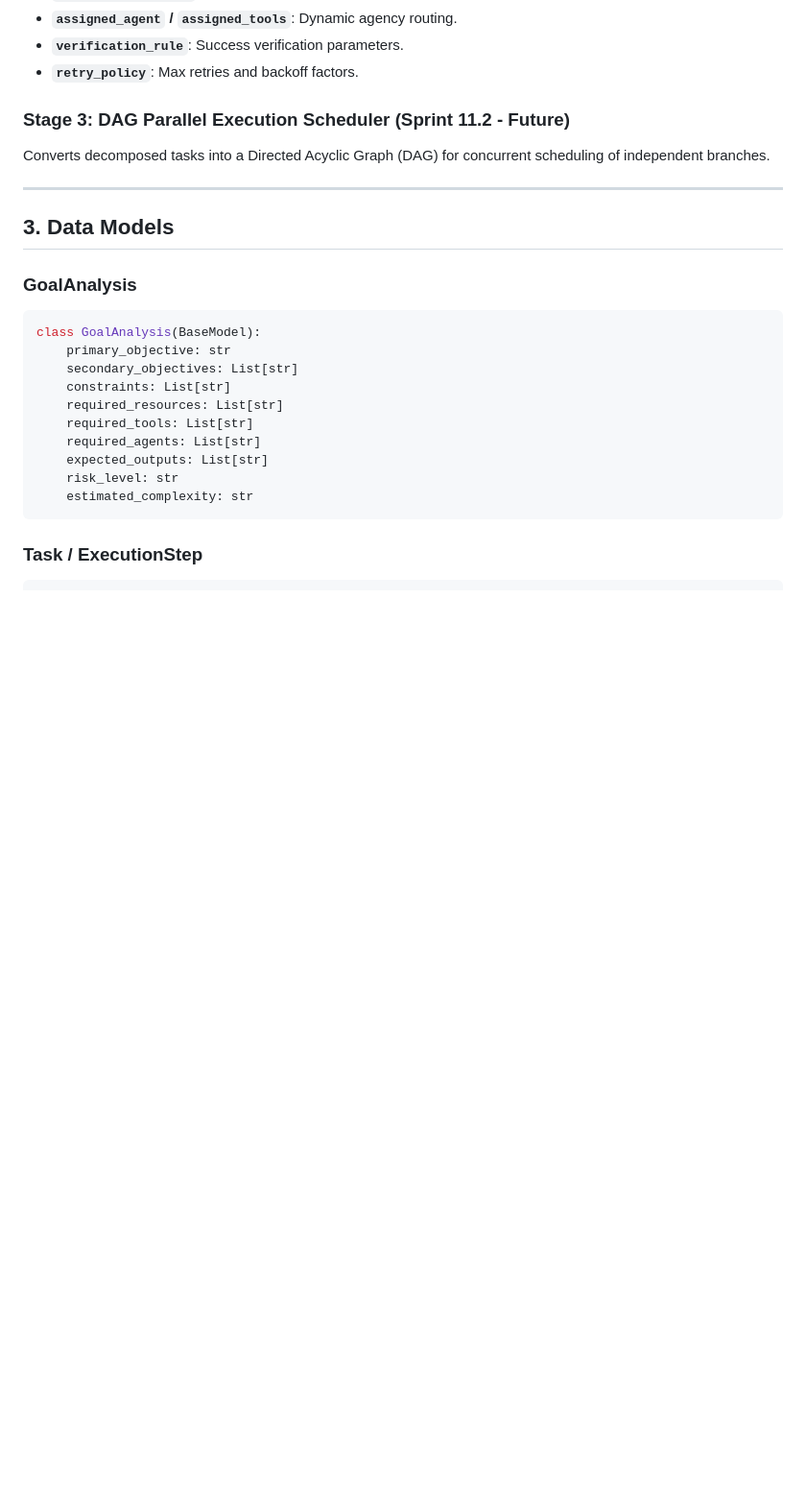
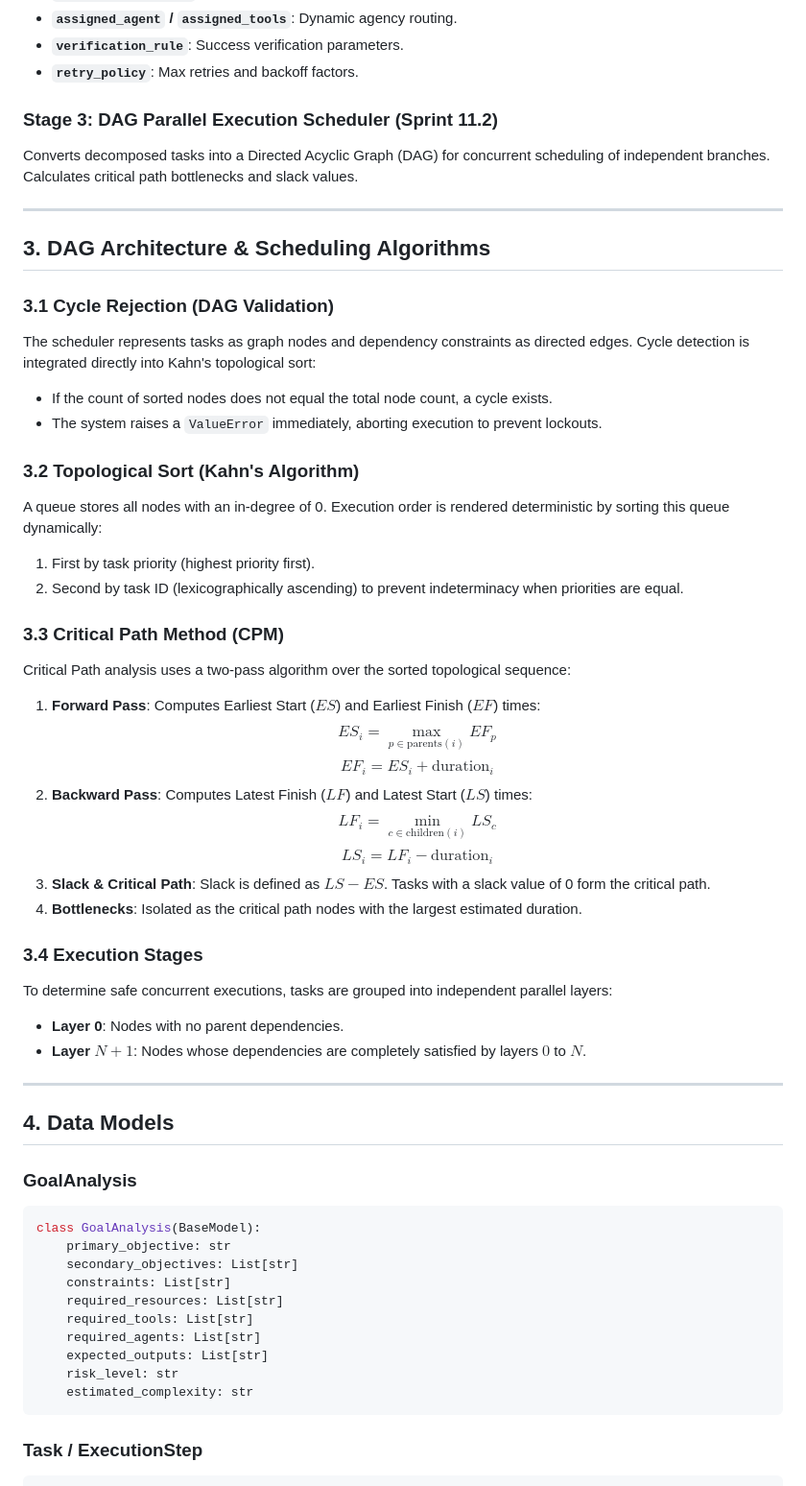
Before and after one commit to Dillesh10/J.A.R.V.I.S, a Markdown page: docs/Planner.md, the part around the change. Shown at 96% size. GitHub-like rendering; blank space fills up the shorter version.

Commit message:
Update docs/Planner.md for Sprint 11.2 DAG scheduler specifications

````diff
--- a/docs/Planner.md
+++ b/docs/Planner.md
@@ -53,12 +53,42 @@ Decomposes goals into a task list where each task contains:
 * **`verification_rule`**: Success verification parameters.
 * **`retry_policy`**: Max retries and backoff factors.
 
-### Stage 3: DAG Parallel Execution Scheduler (Sprint 11.2 - Future)
-Converts decomposed tasks into a Directed Acyclic Graph (DAG) for concurrent scheduling of independent branches.
+### Stage 3: DAG Parallel Execution Scheduler (Sprint 11.2)
+Converts decomposed tasks into a Directed Acyclic Graph (DAG) for concurrent scheduling of independent branches. Calculates critical path bottlenecks and slack values.
 
 ---
 
-## 3. Data Models
+## 3. DAG Architecture & Scheduling Algorithms
+
+### 3.1 Cycle Rejection (DAG Validation)
+The scheduler represents tasks as graph nodes and dependency constraints as directed edges. Cycle detection is integrated directly into Kahn's topological sort:
+* If the count of sorted nodes does not equal the total node count, a cycle exists.
+* The system raises a `ValueError` immediately, aborting execution to prevent lockouts.
+
+### 3.2 Topological Sort (Kahn's Algorithm)
+A queue stores all nodes with an in-degree of 0. Execution order is rendered deterministic by sorting this queue dynamically:
+1. First by task priority (highest priority first).
+2. Second by task ID (lexicographically ascending) to prevent indeterminacy when priorities are equal.
+
+### 3.3 Critical Path Method (CPM)
+Critical Path analysis uses a two-pass algorithm over the sorted topological sequence:
+1. **Forward Pass**: Computes Earliest Start ($ES$) and Earliest Finish ($EF$) times:
+   $$ES_i = \max_{p \in \text{parents}(i)} EF_p$$
+   $$EF_i = ES_i + \text{duration}_i$$
+2. **Backward Pass**: Computes Latest Finish ($LF$) and Latest Start ($LS$) times:
+   $$LF_i = \min_{c \in \text{children}(i)} LS_c$$
+   $$LS_i = LF_i - \text{duration}_i$$
+3. **Slack & Critical Path**: Slack is defined as $LS - ES$. Tasks with a slack value of 0 form the critical path.
+4. **Bottlenecks**: Isolated as the critical path nodes with the largest estimated duration.
+
+### 3.4 Execution Stages
+To determine safe concurrent executions, tasks are grouped into independent parallel layers:
+* **Layer 0**: Nodes with no parent dependencies.
+* **Layer $N+1$**: Nodes whose dependencies are completely satisfied by layers $0$ to $N$.
+
+---
+
+## 4. Data Models
 
 ### GoalAnalysis
 ```python
````
